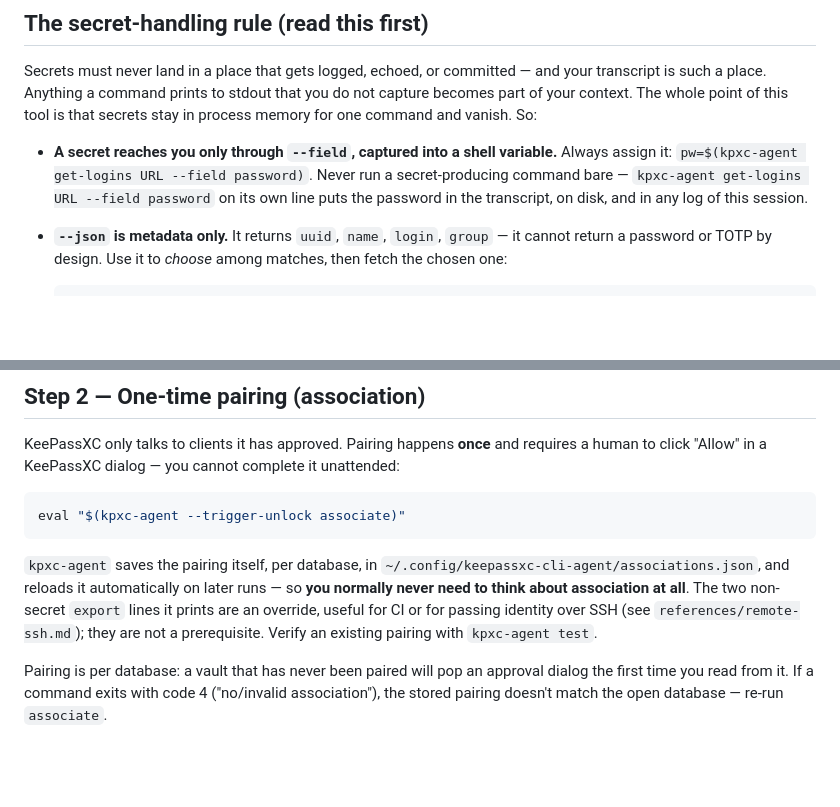
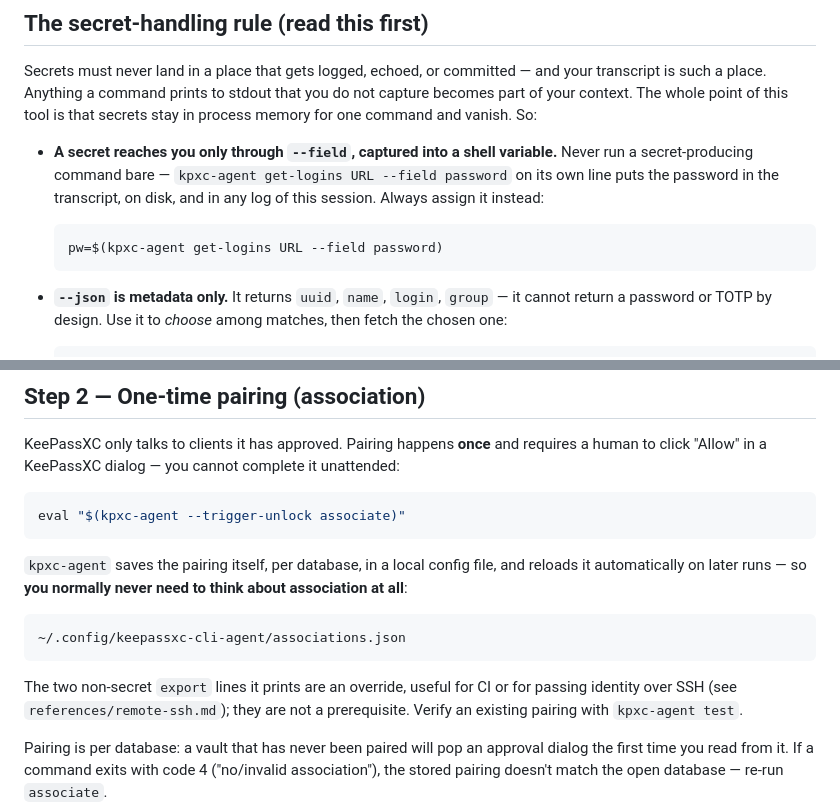
Before and after one commit to max-win-at/keepassxc-cli-integration, a Markdown page: skills/keepassxc-secrets/SKILL.md, 2 parts joined by grey strips. Rendered like a GitHub page; blank space fills up the shorter version.

````diff
--- a/skills/keepassxc-secrets/SKILL.md
+++ b/skills/keepassxc-secrets/SKILL.md
@@ -43,9 +43,14 @@ becomes part of your context. The whole point of this tool is that secrets stay
 process memory for one command and vanish. So:
 
 - **A secret reaches you only through `--field`, captured into a shell variable.**
-  Always assign it: `pw=$(kpxc-agent get-logins URL --field password)`. Never run a
-  secret-producing command bare — `kpxc-agent get-logins URL --field password` on its
-  own line puts the password in the transcript, on disk, and in any log of this session.
+  Never run a secret-producing command bare — `kpxc-agent get-logins URL --field
+  password` on its own line puts the password in the transcript, on disk, and in any
+  log of this session. Always assign it instead:
+
+  ```bash
+  pw=$(kpxc-agent get-logins URL --field password)
+  ```
+
 - **`--json` is metadata only.** It returns `uuid`, `name`, `login`, `group` — it
   cannot return a password or TOTP by design. Use it to *choose* among matches, then
   fetch the chosen one:
@@ -96,10 +101,15 @@ a human to click "Allow" in a KeePassXC dialog — you cannot complete it unatte
 eval "$(kpxc-agent --trigger-unlock associate)"
 ```
 
-`kpxc-agent` saves the pairing itself, per database, in
-`~/.config/keepassxc-cli-agent/associations.json`, and reloads it automatically on later
-runs — so **you normally never need to think about association at all**. The two
-non-secret `export` lines it prints are an override, useful for CI or for passing
+`kpxc-agent` saves the pairing itself, per database, in a local config file, and
+reloads it automatically on later runs — so **you normally never need to think about
+association at all**:
+
+```
+~/.config/keepassxc-cli-agent/associations.json
+```
+
+The two non-secret `export` lines it prints are an override, useful for CI or for passing
 identity over SSH (see `references/remote-ssh.md`); they are not a prerequisite. Verify
 an existing pairing with `kpxc-agent test`.
 
````
